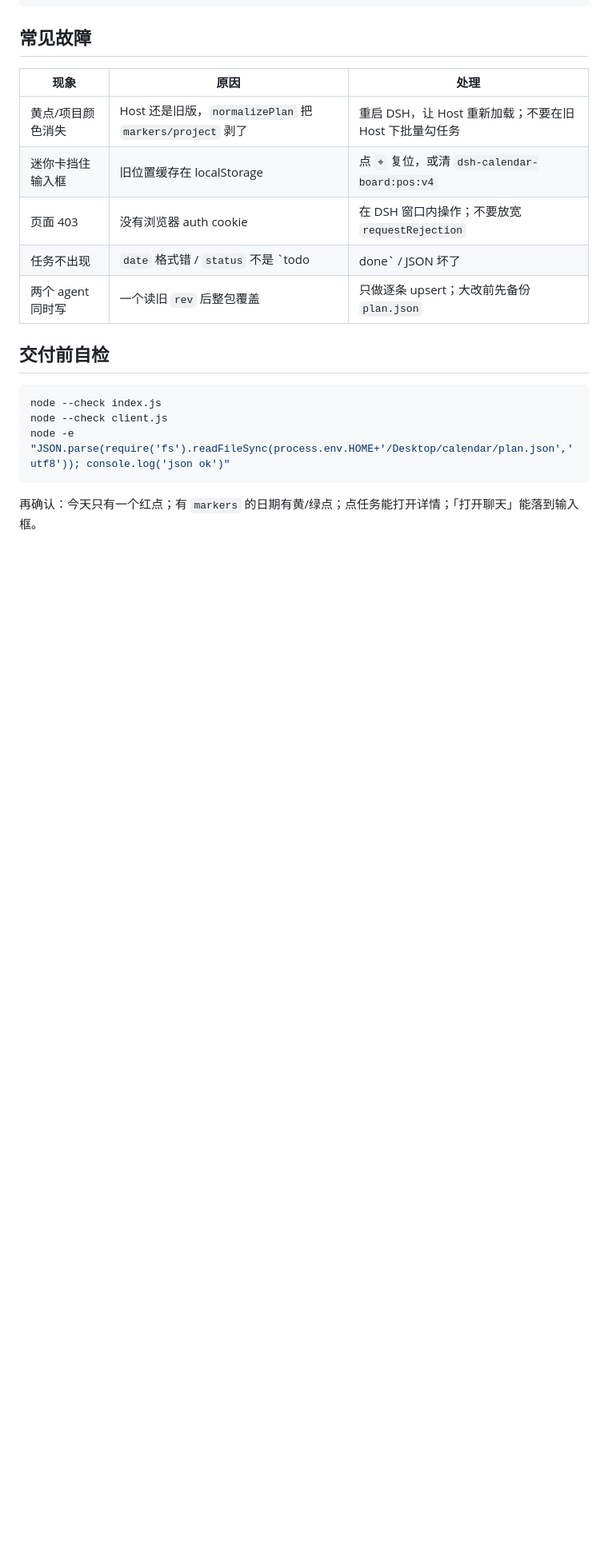
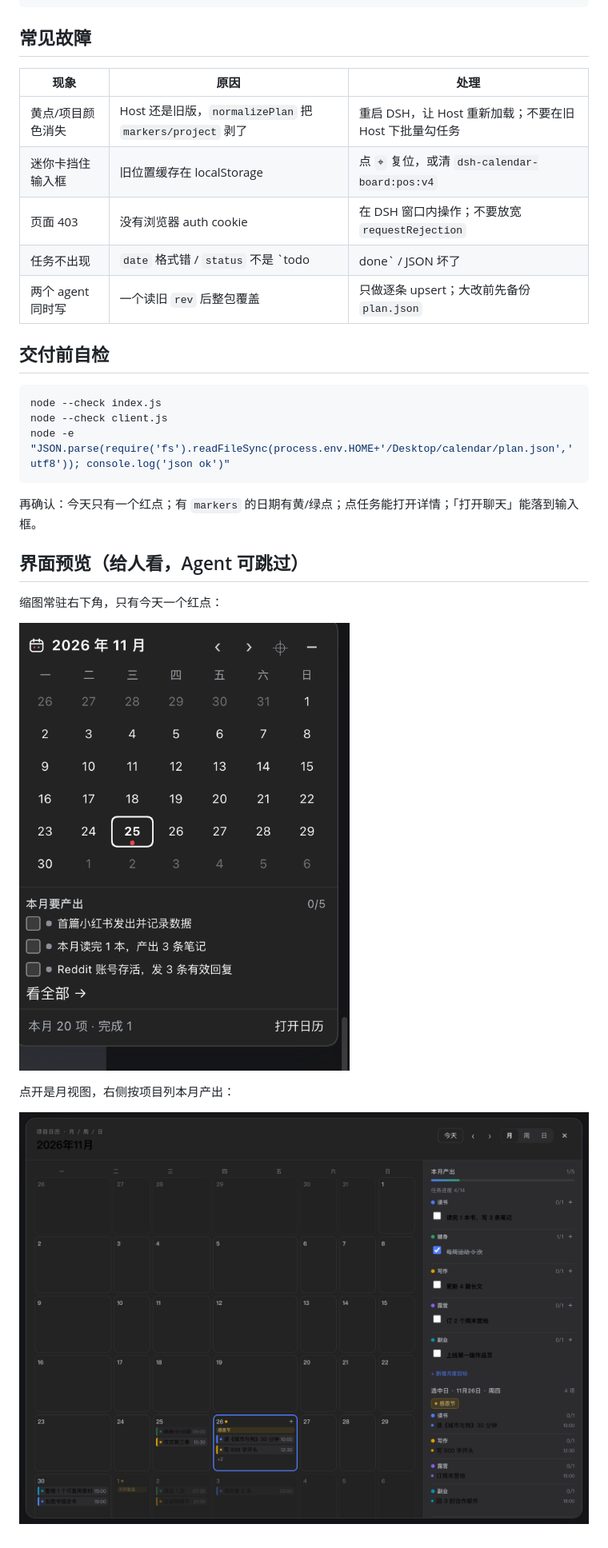
Before and after one commit to zhangxihuan666/dsh-calendar-board, a Markdown page: SKILL.md, the part around the change. Shown at 80% size. Rendered like a GitHub page; pictures changed too: assets/month-view.png (added); blank space fills up the shorter version.

````diff
--- a/SKILL.md
+++ b/SKILL.md
@@ -189,3 +189,13 @@ node -e "JSON.parse(require('fs').readFileSync(process.env.HOME+'/Desktop/calend
 ```
 
 再确认：今天只有一个红点；有 `markers` 的日期有黄/绿点；点任务能打开详情；「打开聊天」能落到输入框。
+
+## 界面预览（给人看，Agent 可跳过）
+
+缩图常驻右下角，只有今天一个红点：
+
+![迷你日历](assets/mini-calendar.png)
+
+点开是月视图，右侧按项目列本月产出：
+
+![月视图](assets/month-view.png)
````
Also changed, not shown: README.md (+8 -1 lines), docs/DETAIL.md (+10 -6 lines), docs/preview/month-view.png (added), 4 other files.
